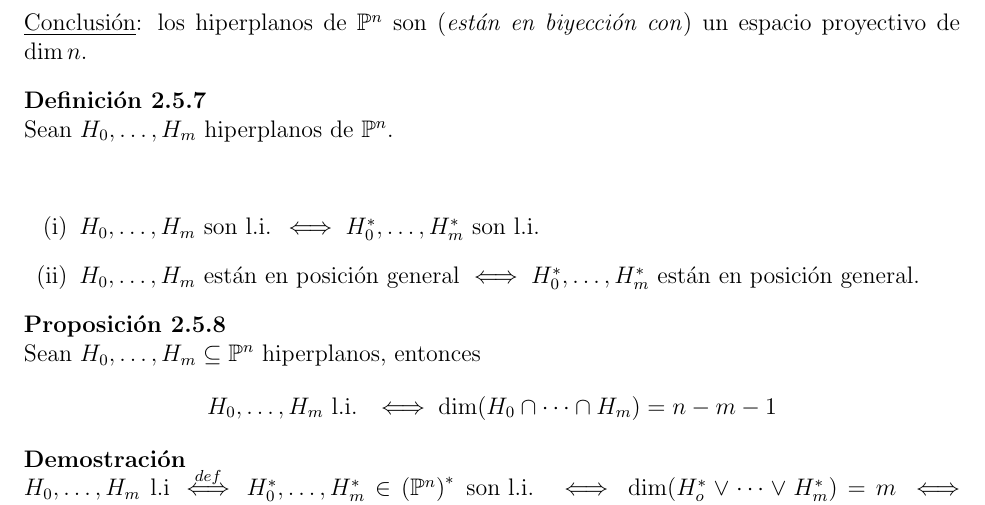
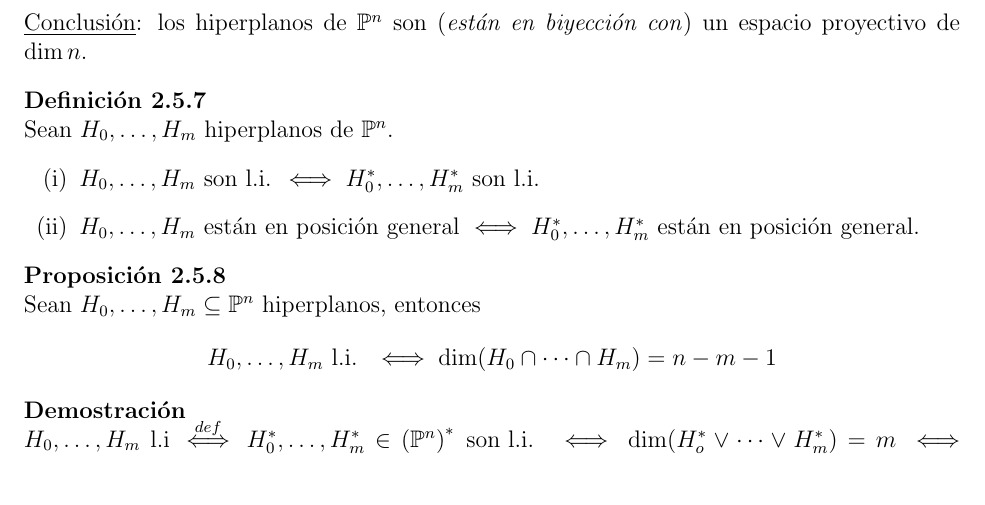
Before and after one commit to MiquelOrtega/Mates, a LaTeX document (Algebra_Multilineal_i_Geometria_Projectiva/Latex/main.tex, which reads Algebra_Multilineal_i_Geometria_Projectiva/Latex/tema_dos.tex): part of page 37 of 47, cut so that both start at the same text. Compiled offline with pdfLaTeX; TikZ figures are drawn from their code, not taken from saved files.

Commit message:
Mes errors

```diff
--- a/Algebra_Multilineal_i_Geometria_Projectiva/Latex/tema_dos.tex
+++ b/Algebra_Multilineal_i_Geometria_Projectiva/Latex/tema_dos.tex
@@ -962,7 +962,6 @@ La \textbf{dualidad} es una diferencia fundamental respecto de la geometría af
 \begin{defi}
     Sean $H_0, \dots, H_m$ hiperplanos de $\Po^n$.
     \begin{enumerate}[(i)]
-        \item[]
         \item $H_0, \dots, H_m$ son l.i. $\iff H_0^*, \dots, H_m^*$ son l.i.
         \item $H_0, \dots, H_m$ están en posición general $\iff H_0^*, \dots, H_m^*$ están en posición general.
     \end{enumerate}
```
Also changed, not shown: Algebra_Multilineal_i_Geometria_Projectiva/Latex/main.pdf.
